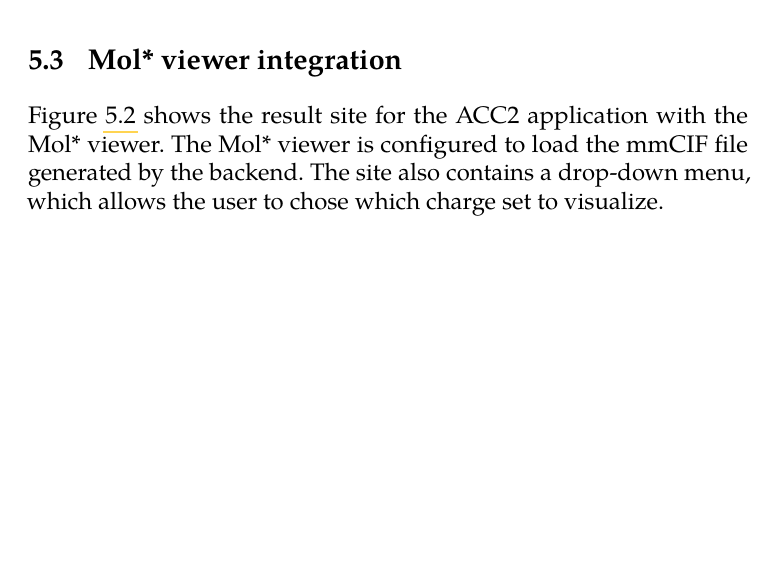
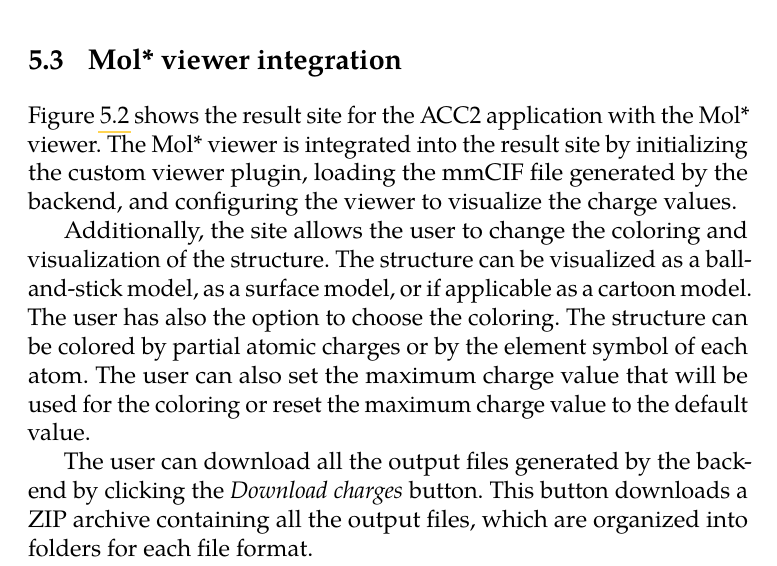
Before and after one commit to MergunFrimen/thesis, a LaTeX thesis (fi-pdflatex.tex): part of page 33 of 38, cut so that both start at the same text, the shorter picture padded with empty space. Compiled offline with pdfLaTeX.

Commit message:
added more text for mol* integration

```diff
--- a/fi-pdflatex.tex
+++ b/fi-pdflatex.tex
@@ -546,7 +546,11 @@ After all the calculations have been completed, the dictionary is used to genera
 \section{Mol* viewer integration}
 \label{section:viewer_integration}
 
-Figure \ref{fig:result_site} shows the result site for the ACC2 application with the Mol* viewer. The Mol* viewer is configured to load the mmCIF file generated by the backend. The site also contains a drop-down menu, which allows the user to chose which charge set to visualize.
+Figure \ref{fig:result_site} shows the result site for the ACC2 application with the Mol* viewer. The Mol* viewer is integrated into the result site by initializing the custom viewer plugin, loading the mmCIF file generated by the backend, and configuring the viewer to visualize the charge values.
+
+Additionally, the site allows the user to change the coloring and visualization of the structure. The structure can be visualized as a ball-and-stick model, as a surface model, or if applicable as a cartoon model. The user has also the option to choose the coloring. The structure can be colored by partial atomic charges or by the element symbol of each atom. The user can also set the maximum charge value that will be used for the coloring or reset the maximum charge value to the default value.
+
+The user can download all the output files generated by the backend by clicking the \textit{Download charges} button. This button downloads a ZIP archive containing all the output files, which are organized into folders for each file format.
 
 \begin{figure}[htbp]
   \begin{center}
```
Also changed, not shown: fi-pdflatex.pdf, figures/results-full.png (added), fi-pdflatex.tex (2 more changed lines).
